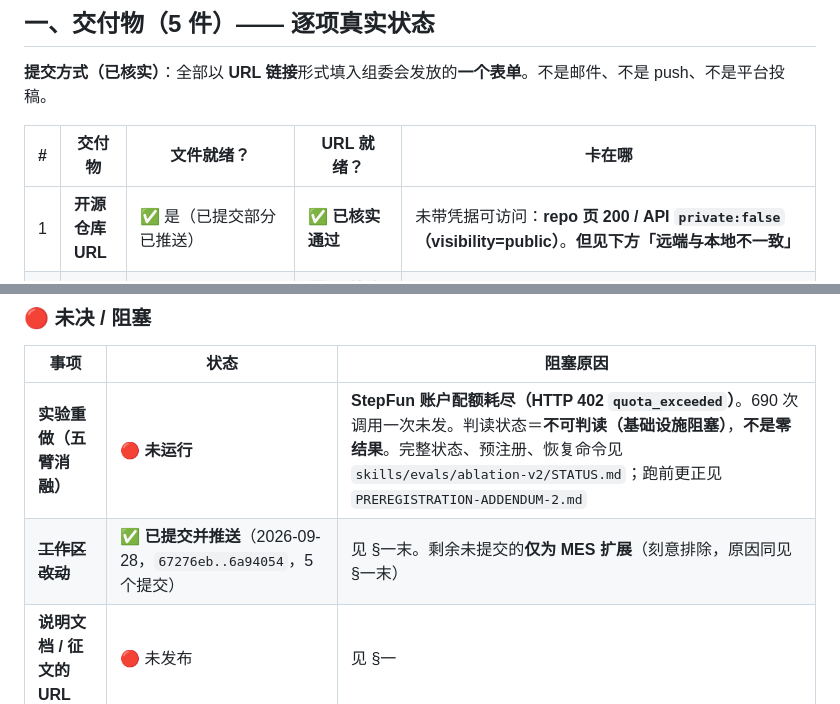
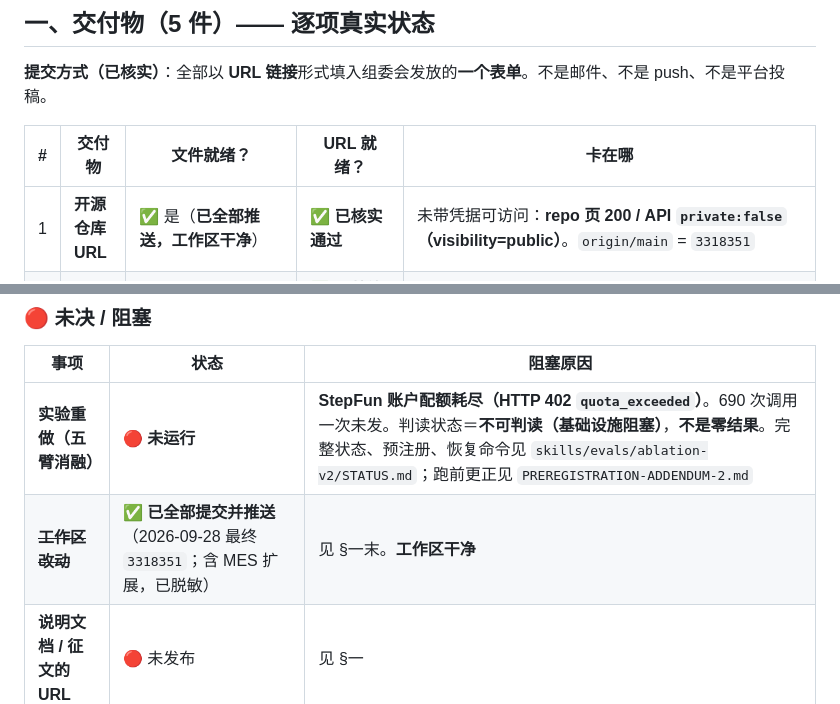
Before and after one commit to majiantong58-collab/dgx-spark-agent-skills, a Markdown page: docs/SUBMISSION-CHECKLIST.md, 2 parts joined by grey strips. Drawn GitHub-style.

```diff
--- a/docs/SUBMISSION-CHECKLIST.md
+++ b/docs/SUBMISSION-CHECKLIST.md
@@ -16,7 +16,7 @@
 
 | # | 交付物 | 文件就绪？ | URL 就绪？ | 卡在哪 |
 |---|---|---|---|---|
-| 1 | **开源仓库 URL** | ✅ 是（已提交部分已推送） | ✅ **已核实通过** | 未带凭据可访问：**repo 页 200 / API `private:false`（visibility=public）**。**但见下方「远端与本地不一致」** |
+| 1 | **开源仓库 URL** | ✅ 是（**已全部推送，工作区干净**） | ✅ **已核实通过** | 未带凭据可访问：**repo 页 200 / API `private:false`（visibility=public）**。`origin/main` = `3318351` |
 | 2 | **说明文档** | ✅ 是 `docs/DELIVERY.md` | ✅ **已就绪（仓内路径，2026-09-28 实测 HTTP 200）** | `https://github.com/majiantong58-collab/dgx-spark-agent-skills/blob/main/docs/DELIVERY.md`。**本清单此前把「仓库内路径链接」列为候选** ⇒ 推送后即成立。⚠️ **若组委会要求独立发布平台（非仓库路径），则仍需外发** |
 | 3 | **演示视频** | ❌ **否（未录制）** | ❌ **否** | 脚本已就绪 `docs/demo-script.md`；**尚未录制、尚未上传 B 站** |
 | 4 | **赛事征文** | ✅ 是 `docs/article-draft.md` | ⚠️ **仓内路径可达，但赛事原文点名 CSDN / 知乎 / 公众号 / 小红书** | 已完稿。仓内 URL 2026-09-28 实测 HTTP 200，可作**兜底**；**建议仍按赛事原文外发**后替换 |
@@ -98,7 +98,7 @@ skill 更正与评测结果 · 文档修订与新增 agent 规程。
 | 事项 | 状态 | 阻塞原因 |
 |---|---|---|
 | **实验重做（五臂消融）** | 🔴 **未运行** | **StepFun 账户配额耗尽（HTTP 402 `quota_exceeded`）**。690 次调用一次未发。判读状态＝**不可判读（基础设施阻塞）**，**不是零结果**。完整状态、预注册、恢复命令见 `skills/evals/ablation-v2/STATUS.md`；跑前更正见 `PREREGISTRATION-ADDENDUM-2.md` |
-| ~~**工作区改动**~~ | ✅ **已提交并推送**（2026-09-28，`67276eb..6a94054`，5 个提交） | 见 §一末。剩余未提交的**仅为 MES 扩展**（刻意排除，原因同见 §一末） |
+| ~~**工作区改动**~~ | ✅ **已全部提交并推送**（2026-09-28 最终 `3318351`；含 MES 扩展，已脱敏） | 见 §一末。**工作区干净** |
 | **说明文档 / 征文的 URL** | 🔴 未发布 | 见 §一 |
 
 ---
```
Also changed, not shown: other parts of docs/SUBMISSION-CHECKLIST.md (+15 -12 lines).
